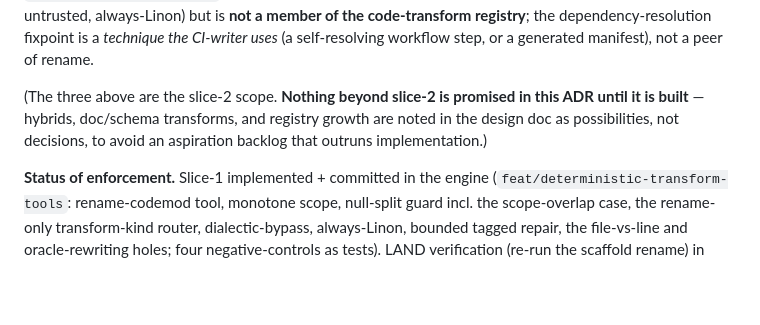
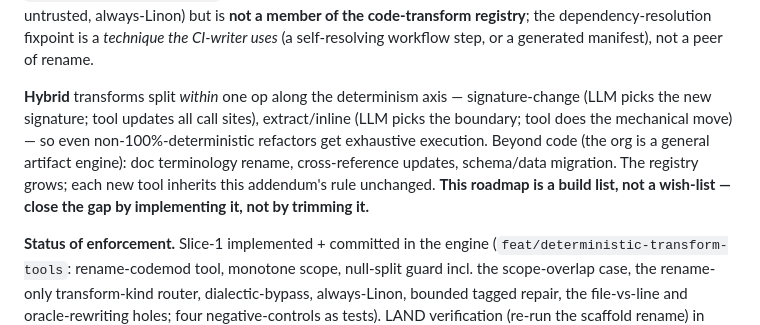
Before and after one commit to mishima-computing/ai-org-bootstrap-codex, a Markdown page: docs/decisions/ADR-0009-verification-boundary-executable-contract-and-acceptance-bundle.md, the part around the change. GitHub-like rendering; blank space fills up the shorter version.

Commit message:
docs(adr-0009): restore the transform roadmap as a BUILD list (revert the trim)
Trimming was the wrong move — it shrinks documented ambition to match minimal implementation instead of building
to match the decision. The roadmap stays; it is a build list to implement, not a wish-list to cut.

Co-Authored-By: Claude Opus 4.8 (1M context) <noreply@anthropic.com>

```diff
--- a/docs/decisions/ADR-0009-verification-boundary-executable-contract-and-acceptance-bundle.md
+++ b/docs/decisions/ADR-0009-verification-boundary-executable-contract-and-acceptance-bundle.md
@@ -325,9 +325,12 @@ workflows/*.yml` from the repo's signature. It shares this addendum's principle
 always-Linon) but is **not a member of the code-transform registry**; the dependency-resolution fixpoint is a
 *technique the CI-writer uses* (a self-resolving workflow step, or a generated manifest), not a peer of rename.
 
-(The three above are the slice-2 scope. **Nothing beyond slice-2 is promised in this ADR until it is built** —
-hybrids, doc/schema transforms, and registry growth are noted in the design doc as possibilities, not decisions,
-to avoid an aspiration backlog that outruns implementation.)
+**Hybrid** transforms split *within* one op along the determinism axis — signature-change
+(LLM picks the new signature; tool updates all call sites), extract/inline (LLM picks the boundary; tool does the
+mechanical move) — so even non-100%-deterministic refactors get exhaustive execution. Beyond code (the org is a
+general artifact engine): doc terminology rename, cross-reference updates, schema/data migration. The registry
+grows; each new tool inherits this addendum's rule unchanged. **This roadmap is a build list, not a wish-list —
+close the gap by implementing it, not by trimming it.**
 
 **Status of enforcement.** Slice-1 implemented + committed in the engine (`feat/deterministic-transform-tools`:
 rename-codemod tool, monotone scope, null-split guard incl. the scope-overlap case, the rename-only transform-kind
```
